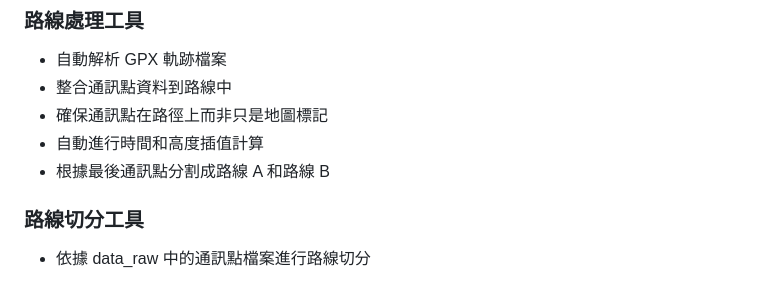
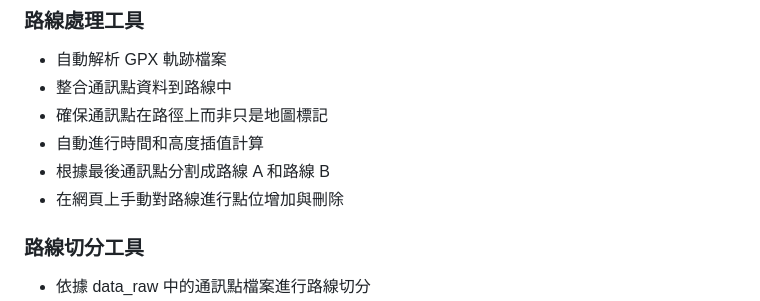
Before and after one commit to smile3546/gpx_point-_correction_tool, a Markdown page: README.md, the part around the change. Rendered like a GitHub page.

```diff
--- a/README.md
+++ b/README.md
@@ -24,6 +24,7 @@
 - 確保通訊點在路徑上而非只是地圖標記
 - 自動進行時間和高度插值計算
 - 根據最後通訊點分割成路線 A 和路線 B
+- 在網頁上手動對路線進行點位增加與刪除
 
 ### 路線切分工具
 - 依據 data_raw 中的通訊點檔案進行路線切分
```
